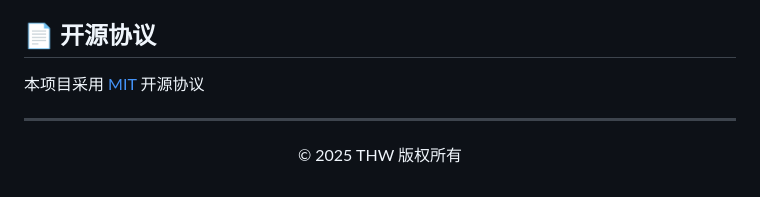
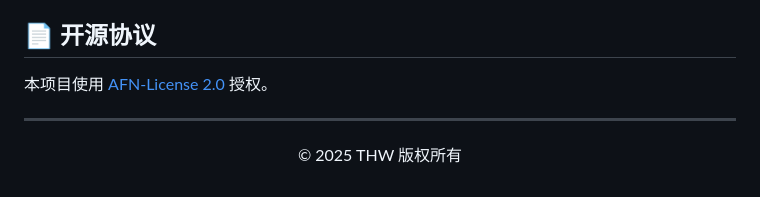
Before and after one commit to H2O-ME/qsgz, a Markdown page: README.md, the part around the change. GitHub-like rendering.

```diff
--- a/README.md
+++ b/README.md
@@ -256,7 +256,7 @@
 答：在本项目中，采用纯前端实现，1是降低开发复杂度：完整的网站通常包含后端服务、数据库等组件，若要从零构建一个功能完备的后端系统，不仅需要大量时间进行架构设计和接口开发，还需考虑数据格式、安全性、性能优化等问题。2是对于学生而言，云服务器费用过高。而纯前端几乎为零的运维成本显然更合适，虽然纯前端项目在内容更新上不够灵活，但经过了一次大规模代码重构过后，目前直观模块化的html结构使得内容维护的门槛已经大大降低。
 ## 📄 开源协议
 
-本项目采用 [MIT](LICENSE) 开源协议
+本项目使用 [AFN-License 2.0](LICENSE) 授权。
 
 ---
 
```
